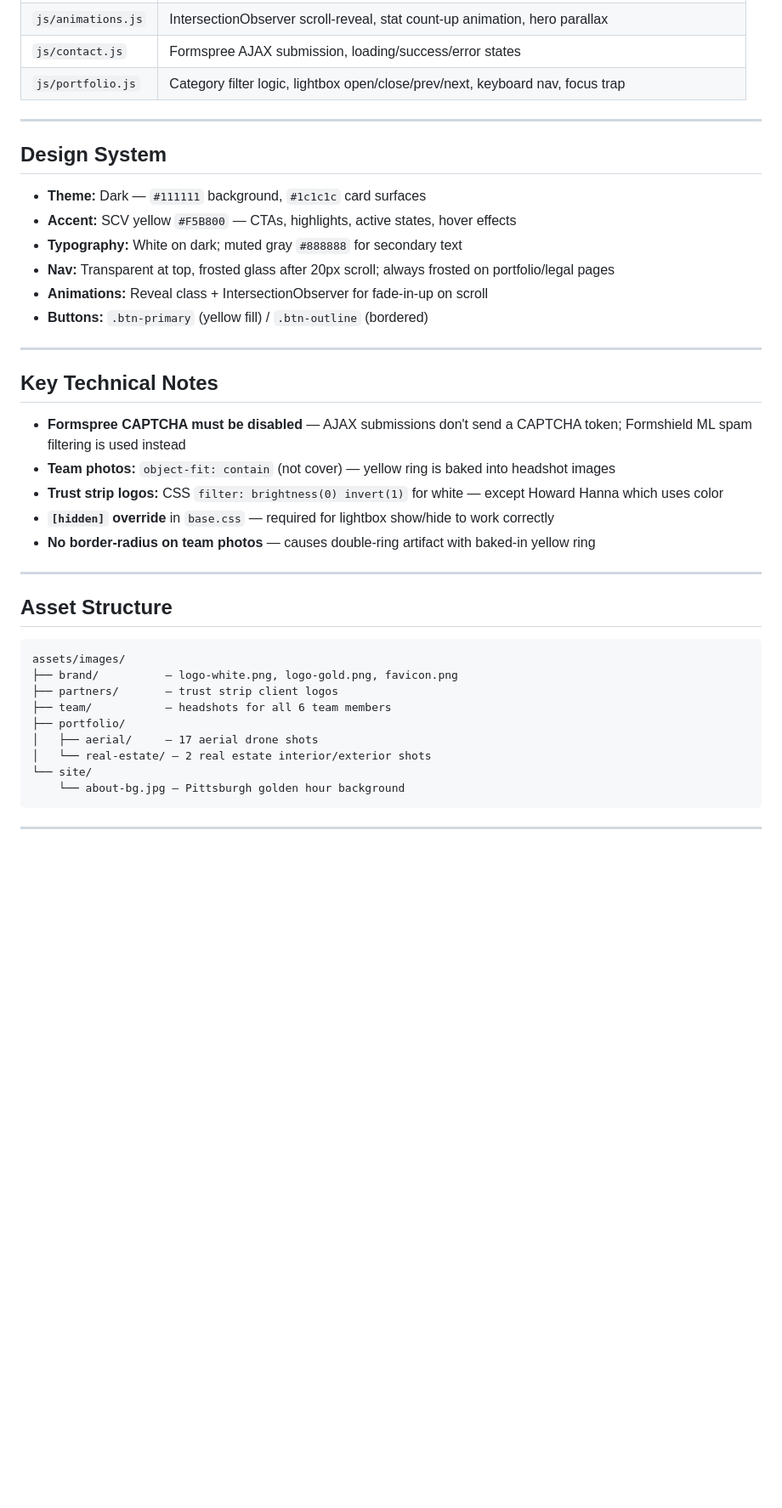
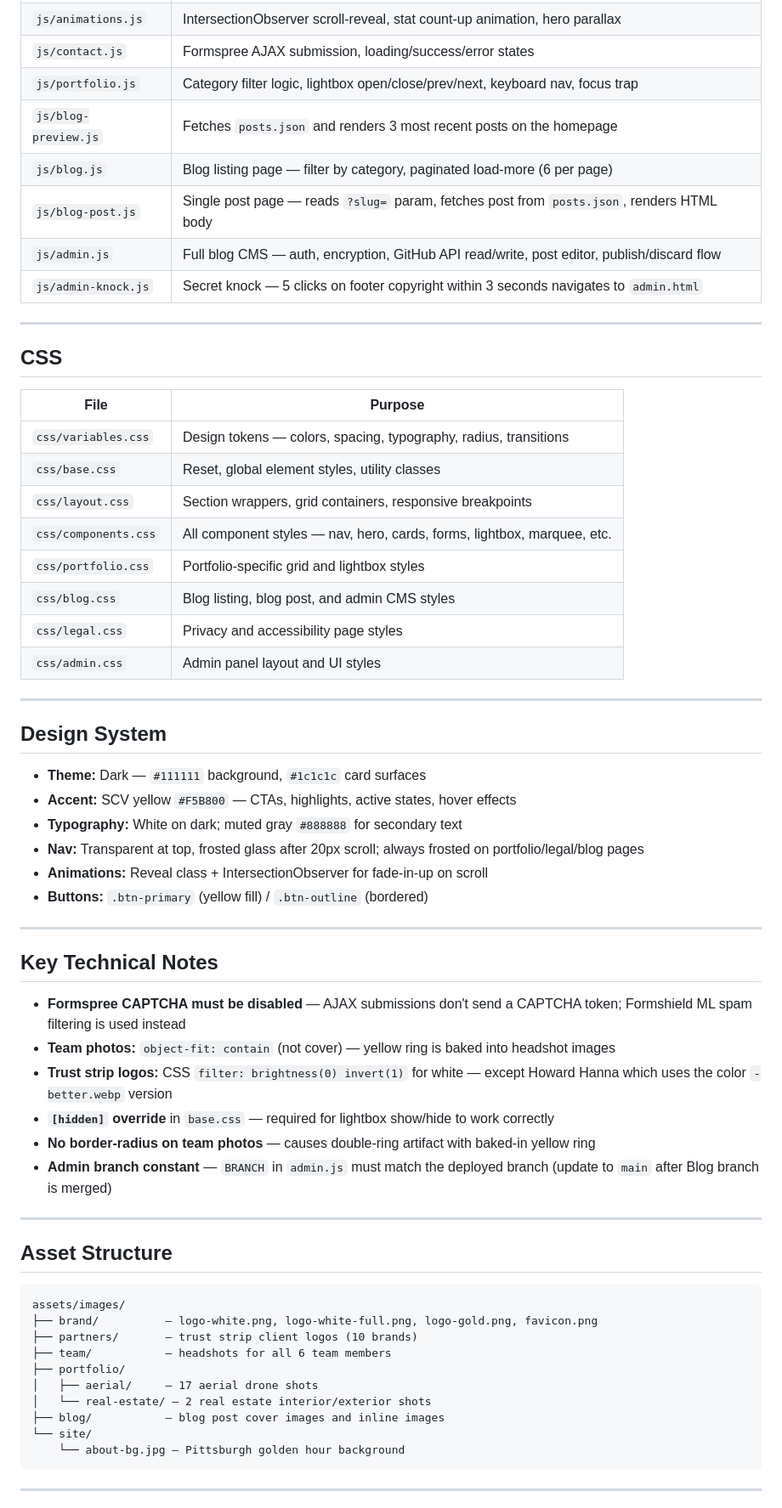
Before and after one commit to Steel-City-Visuals/SCV-Website, a Markdown page: README.md, the part around one of its changes. Shown at 85% size. Drawn GitHub-style; blank space fills up the shorter version.

````diff
--- a/README.md
+++ b/README.md
@@ -84,6 +148,26 @@ Logo, social links (LinkedIn, Facebook, Instagram), nav links, legal links, copy
 | `js/animations.js` | IntersectionObserver scroll-reveal, stat count-up animation, hero parallax |
 | `js/contact.js` | Formspree AJAX submission, loading/success/error states |
 | `js/portfolio.js` | Category filter logic, lightbox open/close/prev/next, keyboard nav, focus trap |
+| `js/blog-preview.js` | Fetches `posts.json` and renders 3 most recent posts on the homepage |
+| `js/blog.js` | Blog listing page — filter by category, paginated load-more (6 per page) |
+| `js/blog-post.js` | Single post page — reads `?slug=` param, fetches post from `posts.json`, renders HTML body |
+| `js/admin.js` | Full blog CMS — auth, encryption, GitHub API read/write, post editor, publish/discard flow |
+| `js/admin-knock.js` | Secret knock — 5 clicks on footer copyright within 3 seconds navigates to `admin.html` |
+
+---
+
+## CSS
+
+| File | Purpose |
+|---|---|
+| `css/variables.css` | Design tokens — colors, spacing, typography, radius, transitions |
+| `css/base.css` | Reset, global element styles, utility classes |
+| `css/layout.css` | Section wrappers, grid containers, responsive breakpoints |
+| `css/components.css` | All component styles — nav, hero, cards, forms, lightbox, marquee, etc. |
+| `css/portfolio.css` | Portfolio-specific grid and lightbox styles |
+| `css/blog.css` | Blog listing, blog post, and admin CMS styles |
+| `css/legal.css` | Privacy and accessibility page styles |
+| `css/admin.css` | Admin panel layout and UI styles |
 
 ---
 
@@ -92,7 +176,7 @@ Logo, social links (LinkedIn, Facebook, Instagram), nav links, legal links, copy
 - **Theme:** Dark — `#111111` background, `#1c1c1c` card surfaces
 - **Accent:** SCV yellow `#F5B800` — CTAs, highlights, active states, hover effects
 - **Typography:** White on dark; muted gray `#888888` for secondary text
-- **Nav:** Transparent at top, frosted glass after 20px scroll; always frosted on portfolio/legal pages
+- **Nav:** Transparent at top, frosted glass after 20px scroll; always frosted on portfolio/legal/blog pages
 - **Animations:** Reveal class + IntersectionObserver for fade-in-up on scroll
 - **Buttons:** `.btn-primary` (yellow fill) / `.btn-outline` (bordered)
 
@@ -102,9 +186,10 @@ Logo, social links (LinkedIn, Facebook, Instagram), nav links, legal links, copy
 
 - **Formspree CAPTCHA must be disabled** — AJAX submissions don't send a CAPTCHA token; Formshield ML spam filtering is used instead
 - **Team photos:** `object-fit: contain` (not cover) — yellow ring is baked into headshot images
-- **Trust strip logos:** CSS `filter: brightness(0) invert(1)` for white — except Howard Hanna which uses color
+- **Trust strip logos:** CSS `filter: brightness(0) invert(1)` for white — except Howard Hanna which uses the color `-better.webp` version
 - **`[hidden]` override** in `base.css` — required for lightbox show/hide to work correctly
 - **No border-radius on team photos** — causes double-ring artifact with baked-in yellow ring
+- **Admin branch constant** — `BRANCH` in `admin.js` must match the deployed branch (update to `main` after Blog branch is merged)
 
 ---
 
@@ -112,12 +197,13 @@ Logo, social links (LinkedIn, Facebook, Instagram), nav links, legal links, copy
 
 ```
 assets/images/
-├── brand/          — logo-white.png, logo-gold.png, favicon.png
-├── partners/       — trust strip client logos
+├── brand/          — logo-white.png, logo-white-full.png, logo-gold.png, favicon.png
+├── partners/       — trust strip client logos (10 brands)
 ├── team/           — headshots for all 6 team members
 ├── portfolio/
 │   ├── aerial/     — 17 aerial drone shots
 │   └── real-estate/ — 2 real estate interior/exterior shots
+├── blog/           — blog post cover images and inline images
 └── site/
     └── about-bg.jpg — Pittsburgh golden hour background
 ```
````
Also changed, not shown: other parts of README.md (+80 -7 lines).
